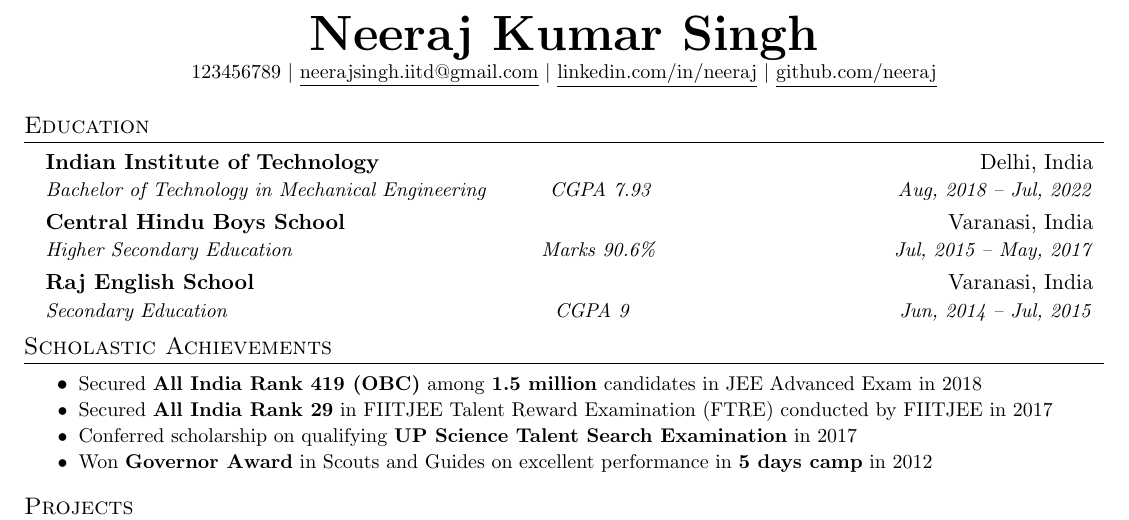
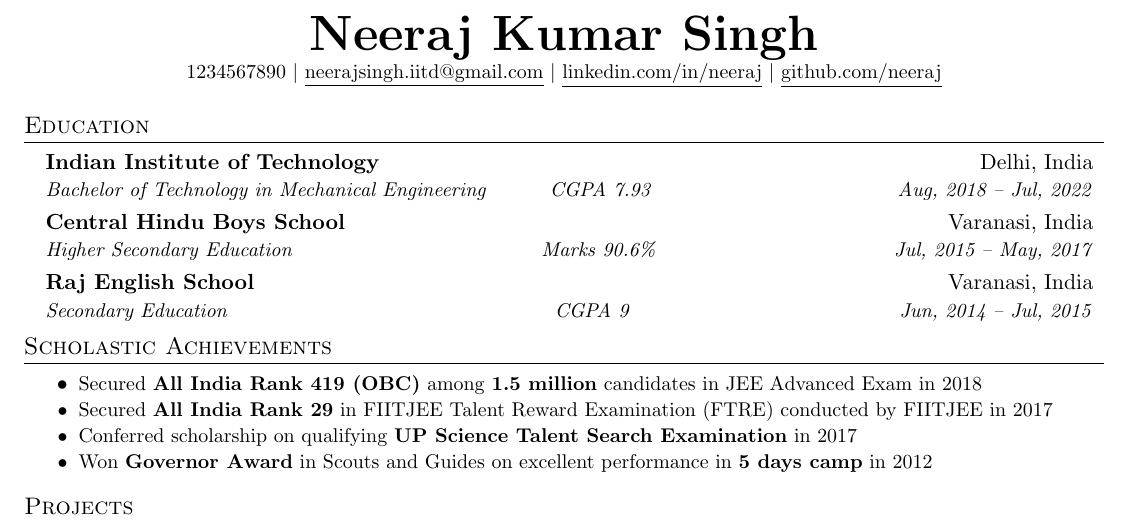
Before and after one commit to neerajsingh869/resume, a LaTeX document (main.tex): part of the page, cut so that both start at the same text. Compiled offline with pdfLaTeX.

Commit message:
Update main.tex

```diff
--- a/main.tex
+++ b/main.tex
@@ -109,7 +109,7 @@
 
 \begin{center}
     \textbf{\Huge \scshape Neeraj Kumar Singh} \\ \vspace{1pt}
-    \small 123456789 $|$ \href{mailto:neerajsingh.iitd@gmail.com}{\underline{neerajsingh.iitd@gmail.com}} $|$
+    \small 1234567890 $|$ \href{mailto:neerajsingh.iitd@gmail.com}{\underline{neerajsingh.iitd@gmail.com}} $|$
     \href{https://linkedin.com/in/neeraj-kumar-singh-3b490a1b2/}{\underline{linkedin.com/in/neeraj}} $|$
     \href{https://github.com/neerajsingh869}{\underline{github.com/neeraj}}
 \end{center}
```
